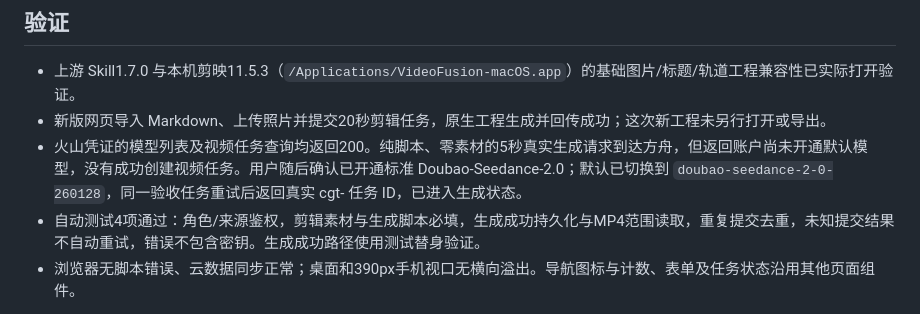
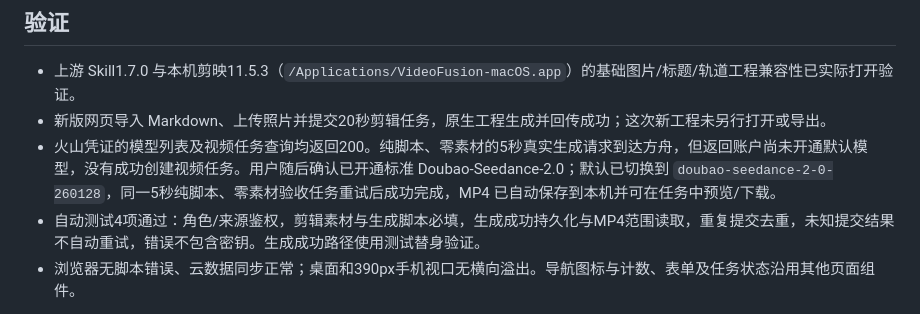
Before and after one commit to Dreamyyxt/TFS_content_workbench, a Markdown page: docs/jianying-workflow.md, the part around the change. Drawn GitHub-style.

Commit message:
Verify real Seedance 2.0 MP4 generation and retrieval

```diff
--- a/docs/jianying-workflow.md
+++ b/docs/jianying-workflow.md
@@ -50,7 +50,7 @@
 
 - 上游 Skill1.7.0 与本机剪映11.5.3（`/Applications/VideoFusion-macOS.app`）的基础图片/标题/轨道工程兼容性已实际打开验证。
 - 新版网页导入 Markdown、上传照片并提交20秒剪辑任务，原生工程生成并回传成功；这次新工程未另行打开或导出。
-- 火山凭证的模型列表及视频任务查询均返回200。纯脚本、零素材的5秒真实生成请求到达方舟，但返回账户尚未开通默认模型，没有成功创建视频任务。用户随后确认已开通标准 Doubao-Seedance-2.0；默认已切换到 `doubao-seedance-2-0-260128`，同一验收任务重试后返回真实 cgt- 任务 ID，已进入生成状态。
+- 火山凭证的模型列表及视频任务查询均返回200。纯脚本、零素材的5秒真实生成请求到达方舟，但返回账户尚未开通默认模型，没有成功创建视频任务。用户随后确认已开通标准 Doubao-Seedance-2.0；默认已切换到 `doubao-seedance-2-0-260128`，同一5秒纯脚本、零素材验收任务重试后成功完成，MP4 已自动保存到本机并可在任务中预览/下载。
 - 自动测试4项通过：角色/来源鉴权，剪辑素材与生成脚本必填，生成成功持久化与MP4范围读取，重复提交去重，未知提交结果不自动重试，错误不包含密钥。生成成功路径使用测试替身验证。
 - 浏览器无脚本错误、云数据同步正常；桌面和390px手机视口无横向溢出。导航图标与计数、表单及任务状态沿用其他页面组件。
 
```
